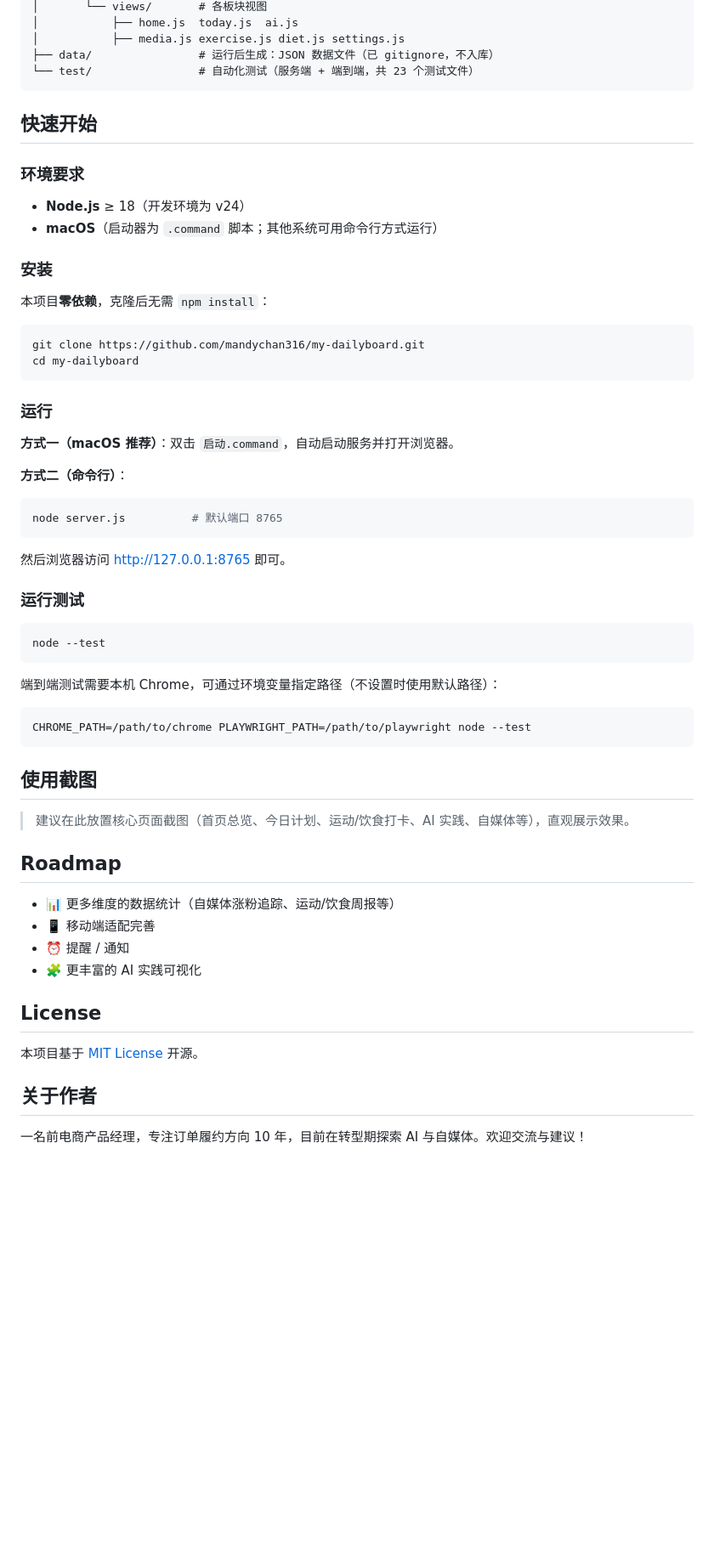
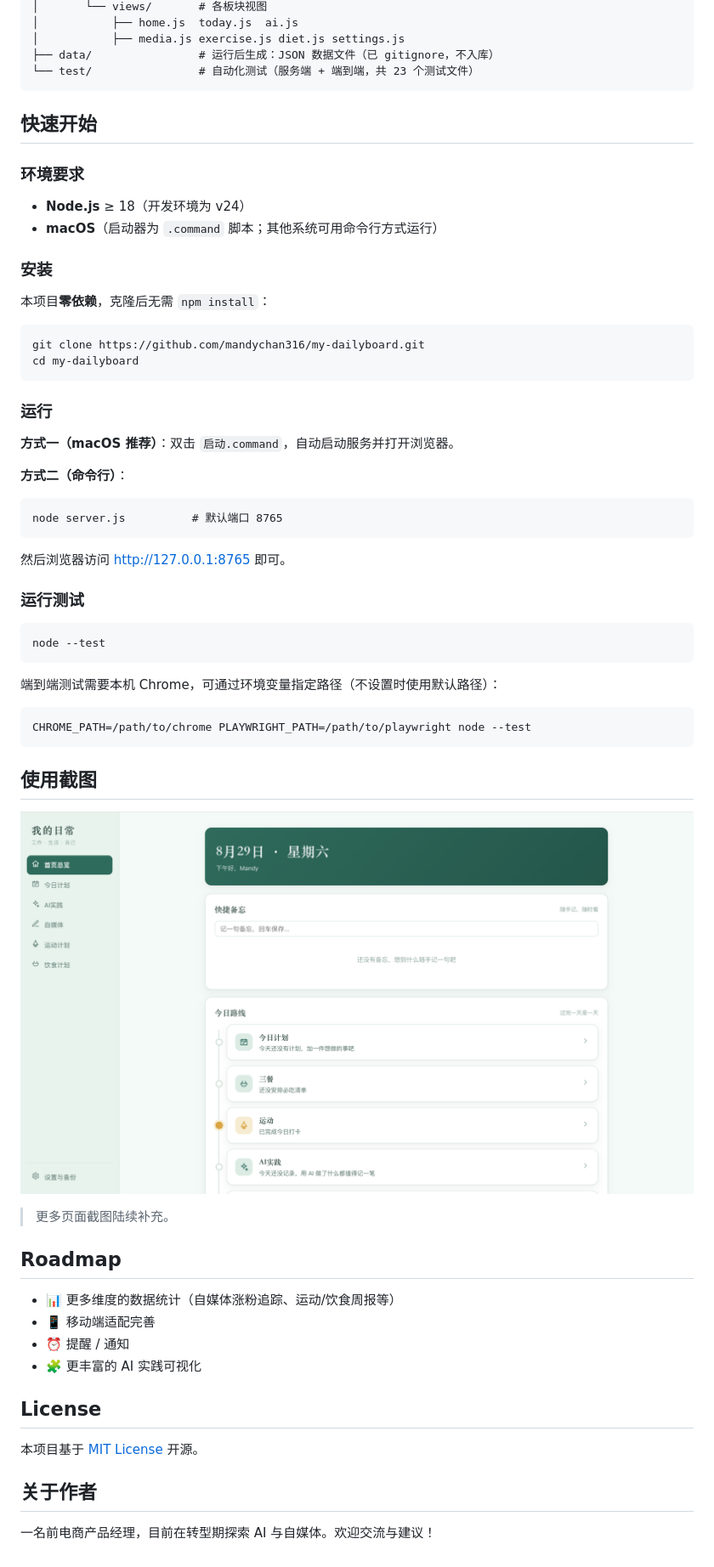
Before and after one commit to mandychan316/my-dailyboard, a Markdown page: README.md, the part around one of its changes. Shown at 85% size. GitHub-like rendering; pictures changed too: docs/screenshot-home.png (added); blank space fills up the shorter version.

Commit message:
README：应用用户修改（简介/作者信息润色）+ 首页截图改为独立文件引用

````diff
--- a/README.md
+++ b/README.md
@@ -59,12 +63,18 @@ my-dailyboard/
 └── test/                # 自动化测试（服务端 + 端到端，共 23 个测试文件）
 ```
 
+
+
 ## 快速开始
+
+
 
 ### 环境要求
 
 - **Node.js** ≥ 18（开发环境为 v24）
 - **macOS**（启动器为 `.command` 脚本；其他系统可用命令行方式运行）
+
+
 
 ### 安装
 
@@ -75,17 +85,19 @@ git clone https://github.com/mandychan316/my-dailyboard.git
 cd my-dailyboard
 ```
 
+
+
 ### 运行
 
 **方式一（macOS 推荐）**：双击 `启动.command`，自动启动服务并打开浏览器。
 
 **方式二（命令行）**：
 
-```bash
+```
 node server.js          # 默认端口 8765
 ```
 
-然后浏览器访问 <http://127.0.0.1:8765> 即可。
+然后浏览器访问 [http://127.0.0.1:8765](http://127.0.0.1:8765) 即可。
 
 ### 运行测试
 
@@ -99,9 +111,17 @@ node --test
 CHROME_PATH=/path/to/chrome PLAYWRIGHT_PATH=/path/to/playwright node --test
 ```
 
+
+
 ## 使用截图
 
-> 建议在此放置核心页面截图（首页总览、今日计划、运动/饮食打卡、AI 实践、自媒体等），直观展示效果。
+![首页总览](docs/screenshot-home.png)
+
+> 更多页面截图陆续补充。
+
+
+
+
 
 ## Roadmap
 
@@ -110,10 +130,12 @@ CHROME_PATH=/path/to/chrome PLAYWRIGHT_PATH=/path/to/playwright node --test
 - ⏰ 提醒 / 通知
 - 🧩 更丰富的 AI 实践可视化
 
+
+
 ## License
 
 本项目基于 [MIT License](LICENSE) 开源。
 
 ## 关于作者
 
-一名前电商产品经理，专注订单履约方向 10 年，目前在转型期探索 AI 与自媒体。欢迎交流与建议！
+一名前电商产品经理，目前在转型期探索 AI 与自媒体。欢迎交流与建议！
````
Also changed, not shown: other parts of README.md (+5 -1 lines).
